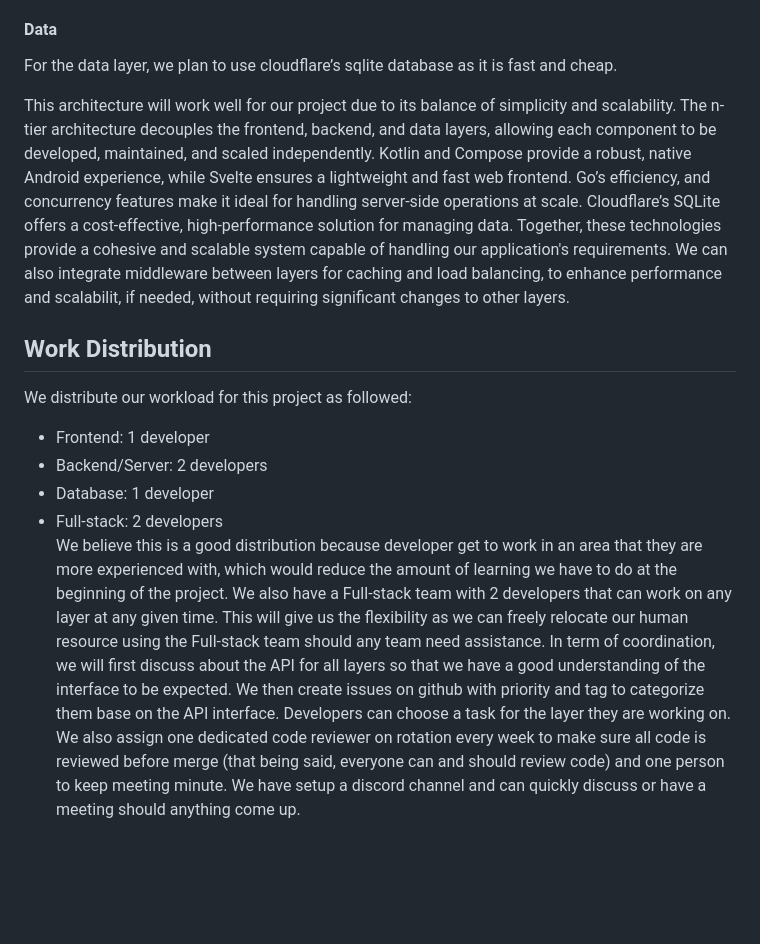
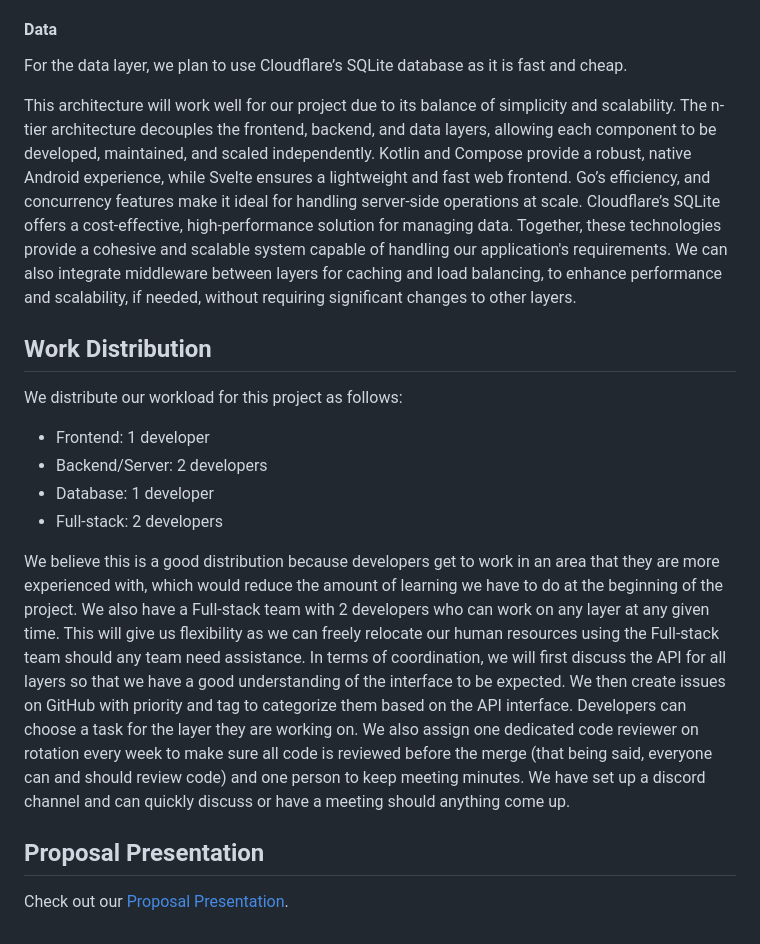
Before and after one commit to ParkWithEase/parkeasy, a Markdown page: docs/ProjectProposal.md, the part around one of its changes. GitHub-like rendering; blank space fills up the shorter version.

```diff
--- a/docs/ProjectProposal.md
+++ b/docs/ProjectProposal.md
@@ -67,14 +67,18 @@ We decided to use Go because it is strongly typed, lightweight
 and fast. Go also offers memory allocation and garbage collection at run time to handle possible vulnerabilities and bugs. We chose Go over Rust because Rust has a steeper learning curve and is less mature.
 
 #### Data
-For the data layer, we plan to use cloudflare’s sqlite database as it is fast and cheap.
+For the data layer, we plan to use Cloudflare’s SQLite database as it is fast and cheap.
 
-This architecture will work well for our project due to its balance of simplicity and scalability. The n-tier architecture decouples the frontend, backend, and data layers, allowing each component to be developed, maintained, and scaled independently. Kotlin and Compose provide a robust, native Android experience, while Svelte ensures a lightweight and fast web frontend. Go’s efficiency, and concurrency features make it ideal for handling server-side operations at scale. Cloudflare’s SQLite offers a cost-effective, high-performance solution for managing data. Together, these technologies provide a cohesive and scalable system capable of handling our application's requirements. We can also integrate middleware between layers for caching and load balancing, to enhance performance and scalabilit, if needed, without requiring significant changes to other layers.
+This architecture will work well for our project due to its balance of simplicity and scalability. The n-tier architecture decouples the frontend, backend, and data layers, allowing each component to be developed, maintained, and scaled independently. Kotlin and Compose provide a robust, native Android experience, while Svelte ensures a lightweight and fast web frontend. Go’s efficiency, and concurrency features make it ideal for handling server-side operations at scale. Cloudflare’s SQLite offers a cost-effective, high-performance solution for managing data. Together, these technologies provide a cohesive and scalable system capable of handling our application's requirements. We can also integrate middleware between layers for caching and load balancing, to enhance performance and scalability, if needed, without requiring significant changes to other layers.
 
 ## Work Distribution
-We distribute our workload for this project as followed:
+We distribute our workload for this project as follows:
 - Frontend: 1 developer
 - Backend/Server: 2 developers
 - Database: 1 developer
 - Full-stack: 2 developers
-We believe this is a good distribution because developer get to work in an area that they are more experienced with, which would reduce the amount of learning we have to do at the beginning of the project. We also have a Full-stack team with 2 developers that can work on any layer at any given time. This will give us the flexibility as we can freely relocate our human resource using the Full-stack team should any team need assistance. In term of coordination, we will first discuss about the API for all layers so that we have a good understanding of the interface to be expected. We then create issues on github with priority and tag to categorize them base on the API interface. Developers can choose a task for the layer they are working on. We also assign one dedicated code reviewer on rotation every week to make sure all code is reviewed before merge (that being said, everyone can and should review code) and one person to keep meeting minute. We have setup a discord channel and can quickly discuss or have a meeting should anything come up.
+
+We believe this is a good distribution because developers get to work in an area that they are more experienced with, which would reduce the amount of learning we have to do at the beginning of the project. We also have a Full-stack team with 2 developers who can work on any layer at any given time. This will give us flexibility as we can freely relocate our human resources using the Full-stack team should any team need assistance. In terms of coordination, we will first discuss the API for all layers so that we have a good understanding of the interface to be expected. We then create issues on GitHub with priority and tag to categorize them based on the API interface. Developers can choose a task for the layer they are working on. We also assign one dedicated code reviewer on rotation every week to make sure all code is reviewed before the merge (that being said, everyone can and should review code) and one person to keep meeting minutes. We have set up a discord channel and can quickly discuss or have a meeting should anything come up.
+
+## Proposal Presentation
+Check out our [Proposal Presentation](/docs/ProposalPresentation.pdf).
```
Also changed, not shown: other parts of docs/ProjectProposal.md (+8 -8 lines).
